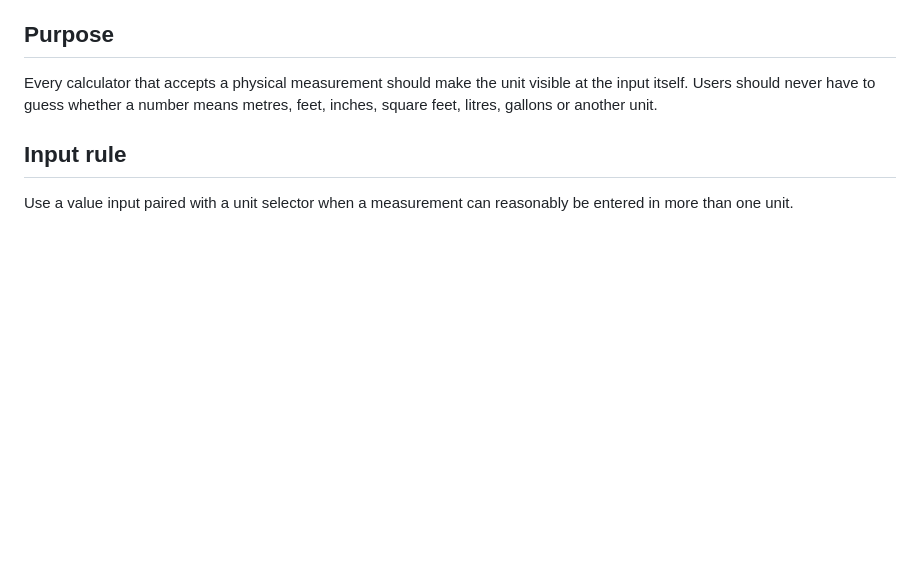
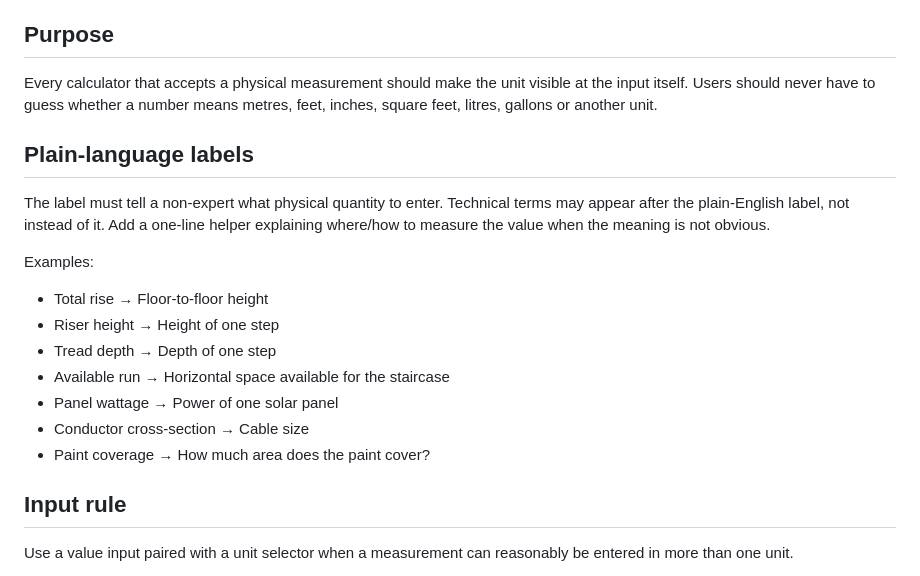
Before and after one commit to aftabhaider/toolvault, a Markdown page: TOOLVAULT_UNIT_INPUT_STANDARD.md, the part around the change. Rendered like a GitHub page; blank space fills up the shorter version.

Commit message:
Add plain-language calculator input labeling standard

```diff
--- a/TOOLVAULT_UNIT_INPUT_STANDARD.md
+++ b/TOOLVAULT_UNIT_INPUT_STANDARD.md
@@ -5,6 +5,19 @@ Updated: 2026-10-08
 ## Purpose
 
 Every calculator that accepts a physical measurement should make the unit visible at the input itself. Users should never have to guess whether a number means metres, feet, inches, square feet, litres, gallons or another unit.
+
+## Plain-language labels
+
+The label must tell a non-expert what physical quantity to enter. Technical terms may appear after the plain-English label, not instead of it. Add a one-line helper explaining where/how to measure the value when the meaning is not obvious.
+
+Examples:
+- Total rise → Floor-to-floor height
+- Riser height → Height of one step
+- Tread depth → Depth of one step
+- Available run → Horizontal space available for the staircase
+- Panel wattage → Power of one solar panel
+- Conductor cross-section → Cable size
+- Paint coverage → How much area does the paint cover?
 
 ## Input rule
 
```
